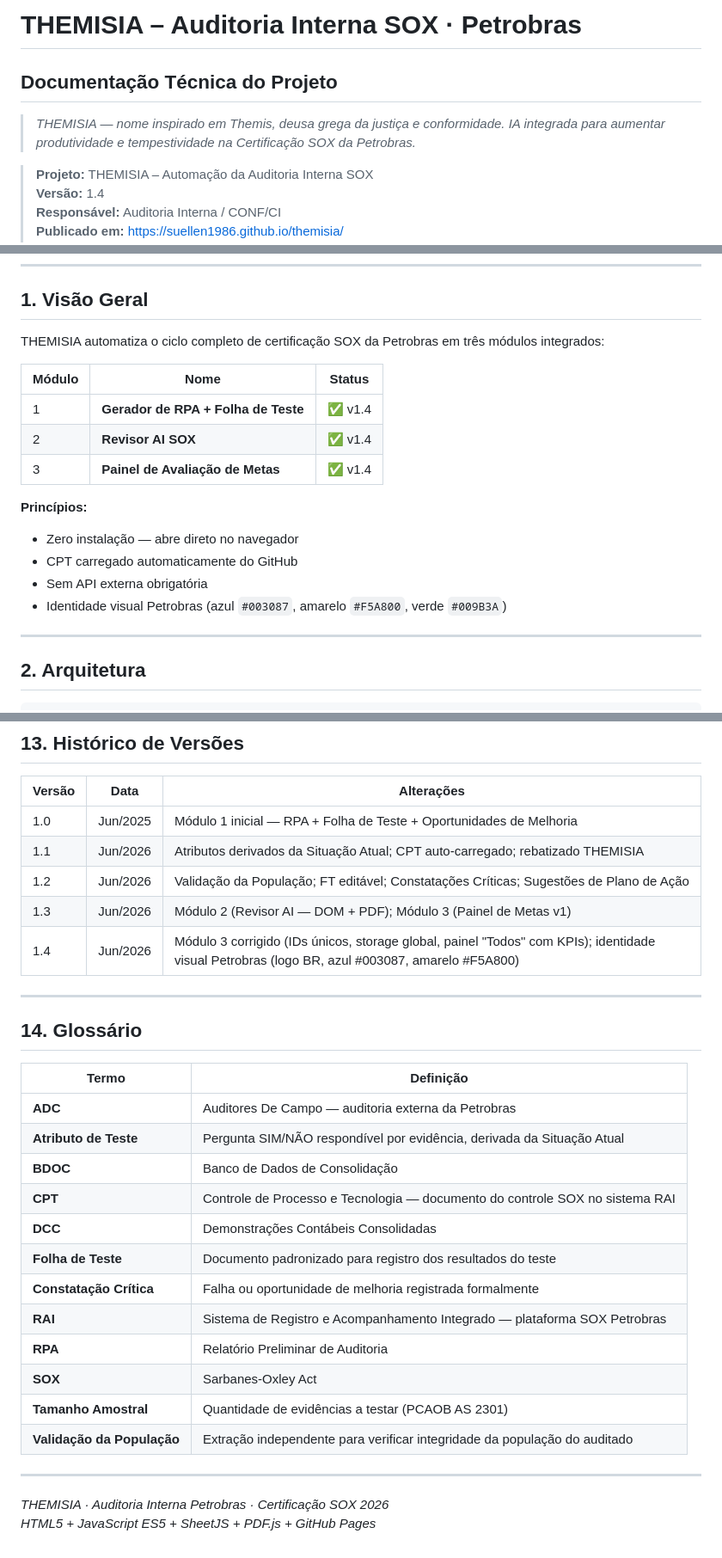
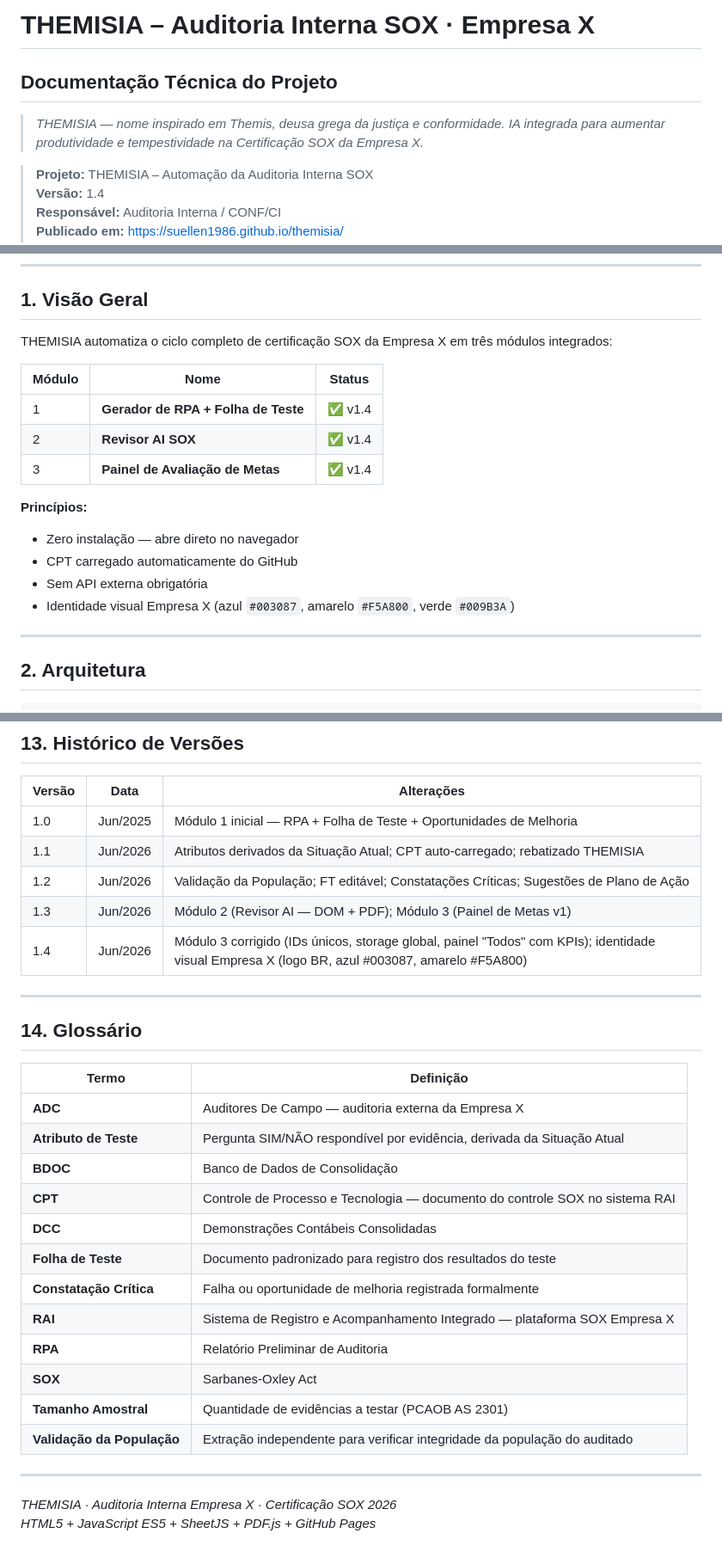
Before and after one commit to suellen1986/themisia, a Markdown page: README.md, 3 parts joined by grey strips. Shown at 86% size. GitHub-like rendering.

Commit message:
Update README for Empresa X branding

```diff
--- a/README.md
+++ b/README.md
@@ -1,7 +1,7 @@
-# THEMISIA – Auditoria Interna SOX · Petrobras
+# THEMISIA – Auditoria Interna SOX · Empresa X
 ## Documentação Técnica do Projeto
 
-> *THEMISIA — nome inspirado em Themis, deusa grega da justiça e conformidade. IA integrada para aumentar produtividade e tempestividade na Certificação SOX da Petrobras.*
+> *THEMISIA — nome inspirado em Themis, deusa grega da justiça e conformidade. IA integrada para aumentar produtividade e tempestividade na Certificação SOX da Empresa X.*
 
 > **Projeto:** THEMISIA – Automação da Auditoria Interna SOX
 > **Versão:** 1.4
@@ -31,7 +31,7 @@
 
 ## 1. Visão Geral
 
-THEMISIA automatiza o ciclo completo de certificação SOX da Petrobras em três módulos integrados:
+THEMISIA automatiza o ciclo completo de certificação SOX da Empresa X em três módulos integrados:
 
 | Módulo | Nome | Status |
 |--------|------|--------|
@@ -43,7 +43,7 @@ THEMISIA automatiza o ciclo completo de certificação SOX da Petrobras em três
 - Zero instalação — abre direto no navegador
 - CPT carregado automaticamente do GitHub
 - Sem API externa obrigatória
-- Identidade visual Petrobras (azul `#003087`, amarelo `#F5A800`, verde `#009B3A`)
+- Identidade visual Empresa X (azul `#003087`, amarelo `#F5A800`, verde `#009B3A`)
 ---
 
 ## 2. Arquitetura
@@ -328,7 +328,7 @@ themisia/  (GitHub: suellen1986/themisia)
 | 1.1 | Jun/2026 | Atributos derivados da Situação Atual; CPT auto-carregado; rebatizado THEMISIA |
 | 1.2 | Jun/2026 | Validação da População; FT editável; Constatações Críticas; Sugestões de Plano de Ação |
 | 1.3 | Jun/2026 | Módulo 2 (Revisor AI — DOM + PDF); Módulo 3 (Painel de Metas v1) |
-| 1.4 | Jun/2026 | Módulo 3 corrigido (IDs únicos, storage global, painel "Todos" com KPIs); identidade visual Petrobras (logo BR, azul #003087, amarelo #F5A800) |
+| 1.4 | Jun/2026 | Módulo 3 corrigido (IDs únicos, storage global, painel "Todos" com KPIs); identidade visual Empresa X (logo BR, azul #003087, amarelo #F5A800) |
 
 ---
 
@@ -336,14 +336,14 @@ themisia/  (GitHub: suellen1986/themisia)
 
 | Termo | Definição |
 |-------|-----------|
-| **ADC** | Auditores De Campo — auditoria externa da Petrobras |
+| **ADC** | Auditores De Campo — auditoria externa da Empresa X |
 | **Atributo de Teste** | Pergunta SIM/NÃO respondível por evidência, derivada da Situação Atual |
 | **BDOC** | Banco de Dados de Consolidação |
 | **CPT** | Controle de Processo e Tecnologia — documento do controle SOX no sistema RAI |
 | **DCC** | Demonstrações Contábeis Consolidadas |
 | **Folha de Teste** | Documento padronizado para registro dos resultados do teste |
 | **Constatação Crítica** | Falha ou oportunidade de melhoria registrada formalmente |
-| **RAI** | Sistema de Registro e Acompanhamento Integrado — plataforma SOX Petrobras |
+| **RAI** | Sistema de Registro e Acompanhamento Integrado — plataforma SOX Empresa X |
 | **RPA** | Relatório Preliminar de Auditoria |
 | **SOX** | Sarbanes-Oxley Act |
 | **Tamanho Amostral** | Quantidade de evidências a testar (PCAOB AS 2301) |
@@ -351,5 +351,5 @@ themisia/  (GitHub: suellen1986/themisia)
 
 ---
 
-*THEMISIA · Auditoria Interna Petrobras · Certificação SOX 2026*
+*THEMISIA · Auditoria Interna Empresa X · Certificação SOX 2026*
 *HTML5 + JavaScript ES5 + SheetJS + PDF.js + GitHub Pages*
```
Also changed, not shown: other parts of README.md (+2 -2 lines).
